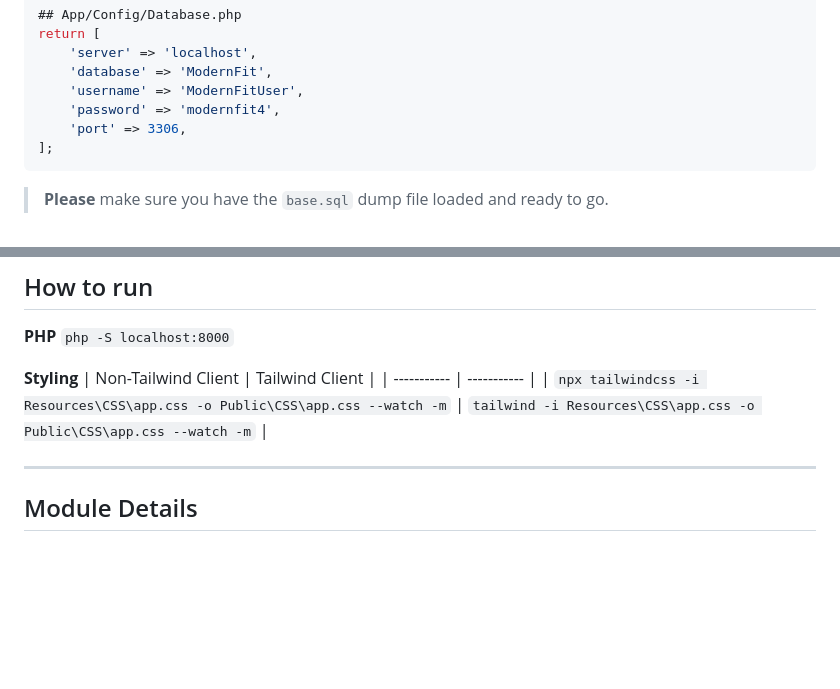
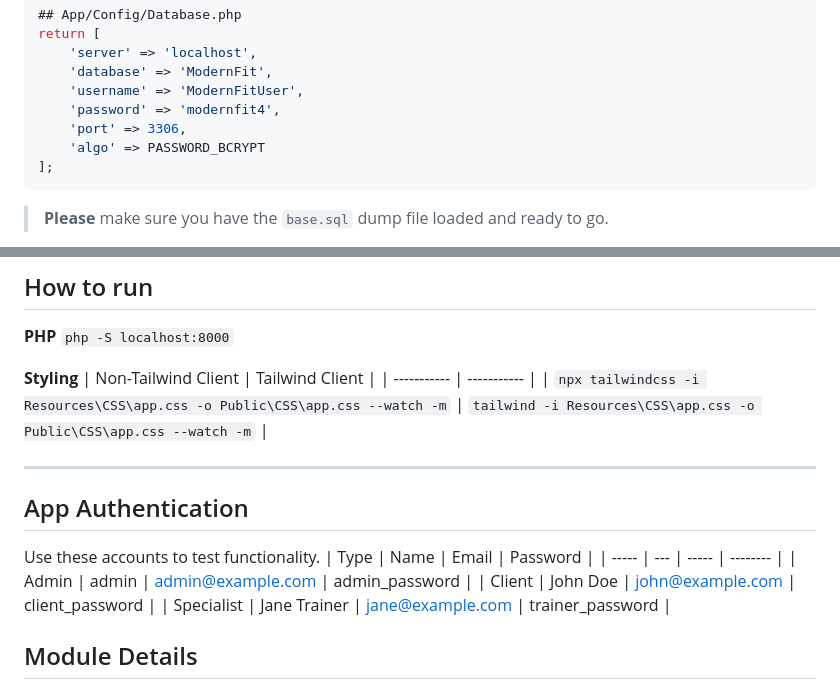
Before and after one commit to emorrisn/itSE-group4, a Markdown page: README.md, 2 parts joined by grey strips. GitHub-like rendering; blank space fills up the shorter version.

````diff
--- a/README.md
+++ b/README.md
@@ -16,6 +16,7 @@ return [
     'username' => 'ModernFitUser',
     'password' => 'modernfit4',
     'port' => 3306,
+    'algo' => PASSWORD_BCRYPT
 ];
 ```
 
@@ -34,6 +35,14 @@ return [
 | `npx tailwindcss -i Resources\CSS\app.css -o Public\CSS\app.css --watch -m` | `tailwind -i Resources\CSS\app.css -o Public\CSS\app.css --watch -m` |
 
 ---
+
+## App Authentication
+Use these accounts to test functionality.
+| Type | Name | Email | Password |
+| ----- | --- | ----- | -------- |
+| Admin | admin | admin@example.com | admin_password |
+| Client | John Doe | john@example.com | client_password |
+| Specialist | Jane Trainer | jane@example.com | trainer_password |
 
 ## Module Details
 
````
